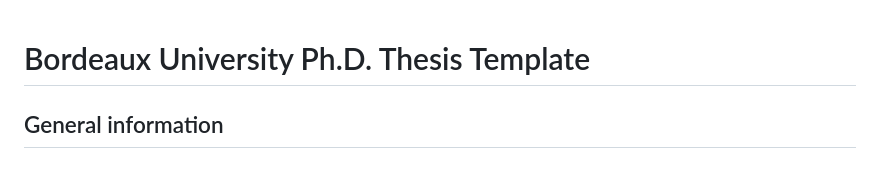
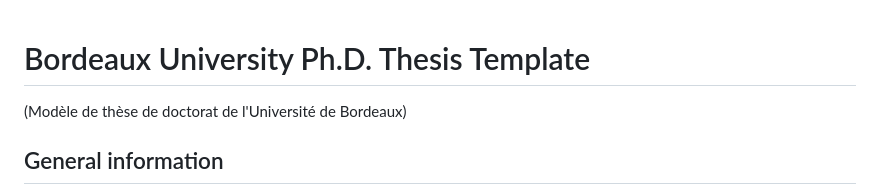
Before and after one commit to Saldenisov/thesis-Bordeaux, a Markdown page: README.md, the part around the change. Drawn GitHub-style.

```diff
--- a/README.md
+++ b/README.md
@@ -1,4 +1,5 @@
 # Bordeaux University Ph.D. Thesis Template
+(Modèle de thèse de doctorat de l'Université de Bordeaux)
 ## General information
 
 This thesis template was done in 2013-2015 according to the rules of Université de Bordeaux and it is based on my Ph.D. [thesis](https://theses.hal.science/tel-01241762). The template can be compiled with two different chains:
```
